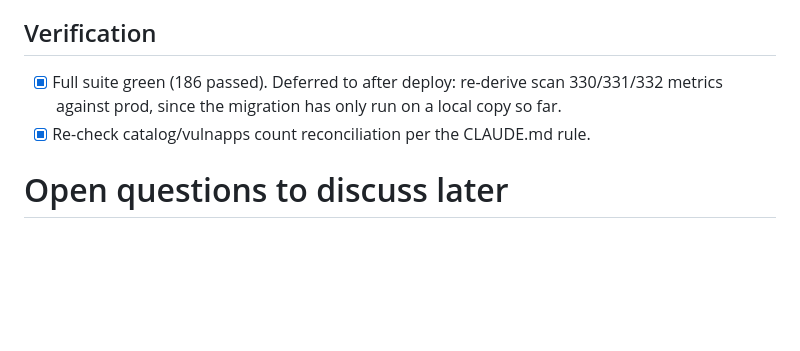
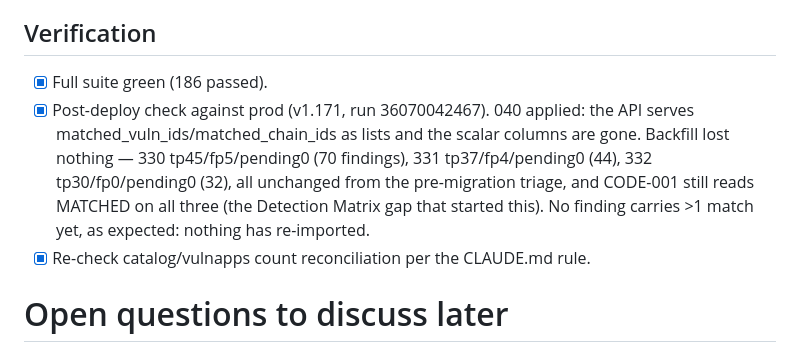
Before and after one commit to nunoloureiro/vulnapps, a Markdown page: tasks/todo.md, the part around one of its changes. Drawn GitHub-style; blank space fills up the shorter version.

```diff
--- a/tasks/todo.md
+++ b/tasks/todo.md
@@ -199,9 +199,14 @@ conditional — under many-to-many nothing is being stolen, matches are additive
 
 ## Verification
 
-- [x] Full suite green (186 passed). Deferred to after deploy: re-derive scan
-      330/331/332 metrics against prod, since the migration has only run on a
-      local copy so far.
+- [x] Full suite green (186 passed).
+- [x] Post-deploy check against prod (v1.171, run 36070042467). 040 applied:
+      the API serves matched_vuln_ids/matched_chain_ids as lists and the
+      scalar columns are gone. Backfill lost nothing — 330 tp45/fp5/pending0
+      (70 findings), 331 tp37/fp4/pending0 (44), 332 tp30/fp0/pending0 (32),
+      all unchanged from the pre-migration triage, and CODE-001 still reads
+      MATCHED on all three (the Detection Matrix gap that started this).
+      No finding carries >1 match yet, as expected: nothing has re-imported.
 - [x] Re-check catalog/vulnapps count reconciliation per the CLAUDE.md rule.
 
 # Open questions to discuss later
```
Also changed, not shown: other parts of tasks/todo.md (+1 -1 lines), tasks/cos-report-feedback-2026-09-24.md (added, +369 -0 lines).
